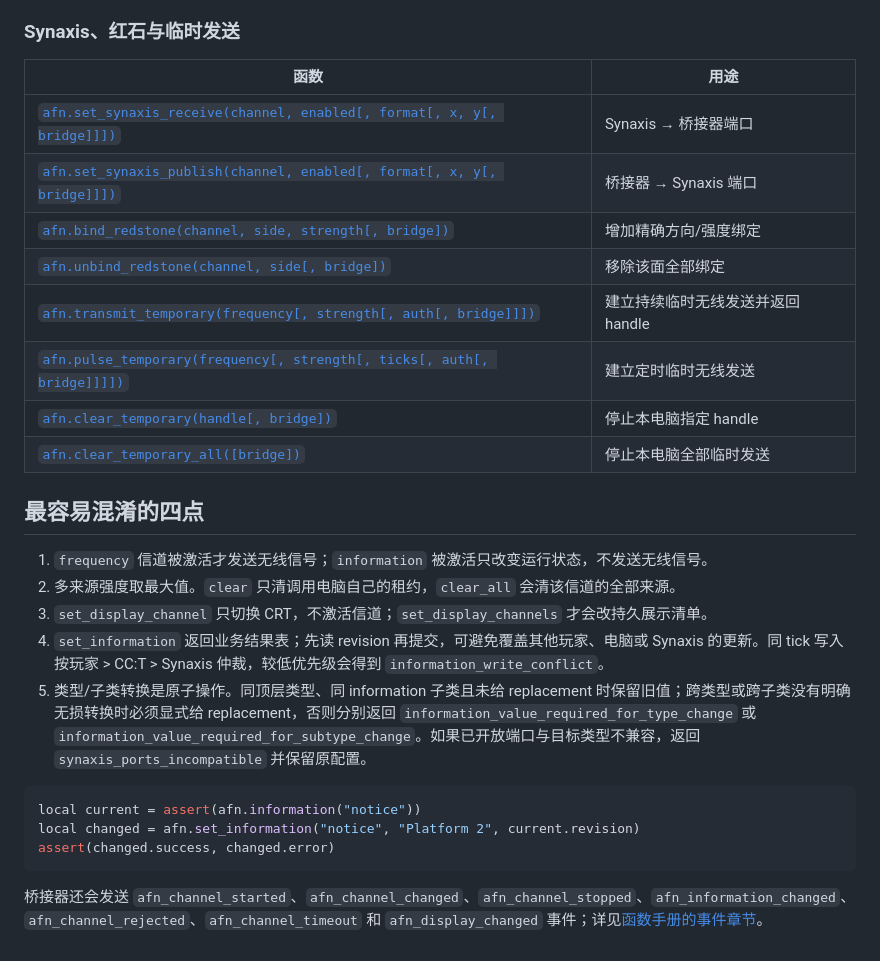
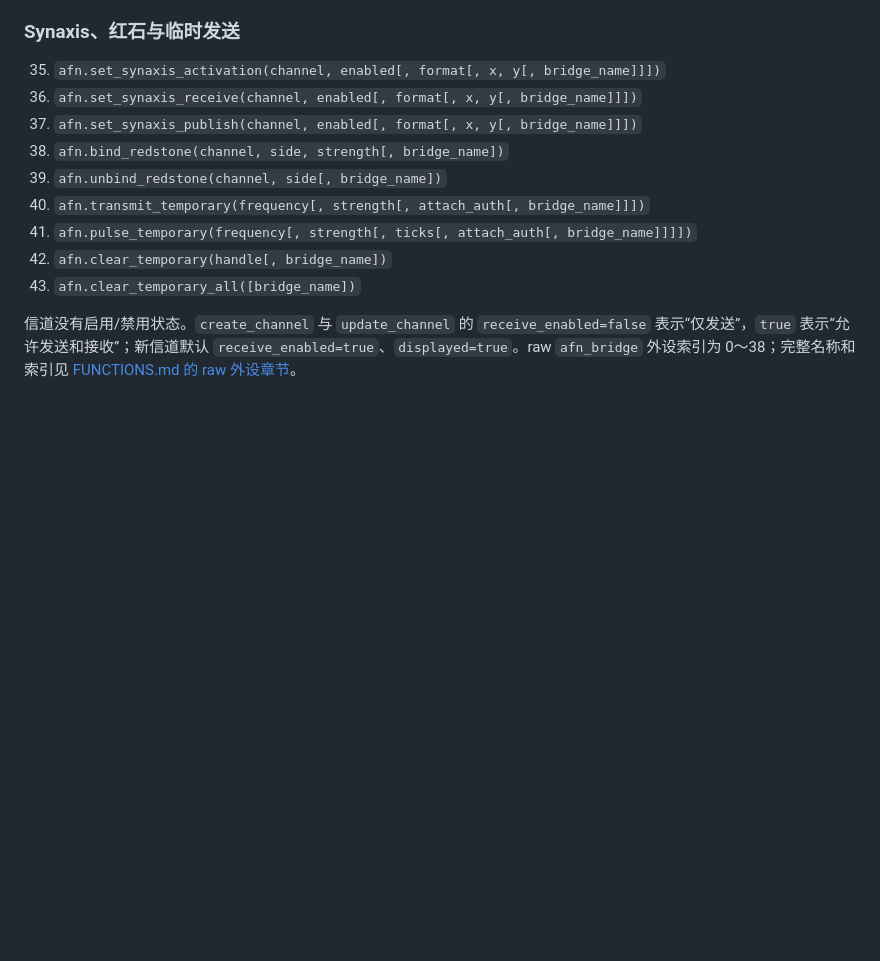
Before and after one commit to zhengkanqin/AFN-WIKI, a Markdown page: README.md, the part around one of its changes. Rendered like a GitHub page; blank space fills up the shorter version.

````diff
--- a/README.md
+++ b/README.md
@@ -73,29 +143,14 @@ CC:Tweaked 与 Synaxis 都是可选依赖：只装 AFN 时桥接器仍保留 GUI
 
 ### Synaxis、红石与临时发送
 
-| 函数 | 用途 |
-| --- | --- |
-| [`afn.set_synaxis_receive(channel, enabled[, format[, x, y[, bridge]]])`](./FUNCTIONS.md#afnset_synaxis_receive) | Synaxis → 桥接器端口 |
-| [`afn.set_synaxis_publish(channel, enabled[, format[, x, y[, bridge]]])`](./FUNCTIONS.md#afnset_synaxis_publish) | 桥接器 → Synaxis 端口 |
-| [`afn.bind_redstone(channel, side, strength[, bridge])`](./FUNCTIONS.md#afnbind_redstone) | 增加精确方向/强度绑定 |
-| [`afn.unbind_redstone(channel, side[, bridge])`](./FUNCTIONS.md#afnunbind_redstone) | 移除该面全部绑定 |
-| [`afn.transmit_temporary(frequency[, strength[, auth[, bridge]]])`](./FUNCTIONS.md#afntransmit_temporary) | 建立持续临时无线发送并返回 handle |
-| [`afn.pulse_temporary(frequency[, strength[, ticks[, auth[, bridge]]]])`](./FUNCTIONS.md#afnpulse_temporary) | 建立定时临时无线发送 |
-| [`afn.clear_temporary(handle[, bridge])`](./FUNCTIONS.md#afnclear_temporary) | 停止本电脑指定 handle |
-| [`afn.clear_temporary_all([bridge])`](./FUNCTIONS.md#afnclear_temporary_all) | 停止本电脑全部临时发送 |
+35. `afn.set_synaxis_activation(channel, enabled[, format[, x, y[, bridge_name]]])`
+36. `afn.set_synaxis_receive(channel, enabled[, format[, x, y[, bridge_name]]])`
+37. `afn.set_synaxis_publish(channel, enabled[, format[, x, y[, bridge_name]]])`
+38. `afn.bind_redstone(channel, side, strength[, bridge_name])`
+39. `afn.unbind_redstone(channel, side[, bridge_name])`
+40. `afn.transmit_temporary(frequency[, strength[, attach_auth[, bridge_name]]])`
+41. `afn.pulse_temporary(frequency[, strength[, ticks[, attach_auth[, bridge_name]]]])`
+42. `afn.clear_temporary(handle[, bridge_name])`
+43. `afn.clear_temporary_all([bridge_name])`
 
-## 最容易混淆的四点
-
-1. `frequency` 信道被激活才发送无线信号；`information` 被激活只改变运行状态，不发送无线信号。
-2. 多来源强度取最大值。`clear` 只清调用电脑自己的租约，`clear_all` 会清该信道的全部来源。
-3. `set_display_channel` 只切换 CRT，不激活信道；`set_display_channels` 才会改持久展示清单。
-4. `set_information` 返回业务结果表；先读 revision 再提交，可避免覆盖其他玩家、电脑或 Synaxis 的更新。同 tick 写入按玩家 > CC:T > Synaxis 仲裁，较低优先级会得到 `information_write_conflict`。
-5. 类型/子类转换是原子操作。同顶层类型、同 information 子类且未给 replacement 时保留旧值；跨类型或跨子类没有明确无损转换时必须显式给 replacement，否则分别返回 `information_value_required_for_type_change` 或 `information_value_required_for_subtype_change`。如果已开放端口与目标类型不兼容，返回 `synaxis_ports_incompatible` 并保留原配置。
-
-```lua
-local current = assert(afn.information("notice"))
-local changed = afn.set_information("notice", "Platform 2", current.revision)
-assert(changed.success, changed.error)
-```
-
-桥接器还会发送 `afn_channel_started`、`afn_channel_changed`、`afn_channel_stopped`、`afn_information_changed`、`afn_channel_rejected`、`afn_channel_timeout` 和 `afn_display_changed` 事件；详见[函数手册的事件章节](./FUNCTIONS.md#事件)。
+信道没有启用/禁用状态。`create_channel` 与 `update_channel` 的 `receive_enabled=false` 表示“仅发送”，`true` 表示“允许发送和接收”；新信道默认 `receive_enabled=true`、`displayed=true`。raw `afn_bridge` 外设索引为 0～38；完整名称和索引见 [FUNCTIONS.md 的 raw 外设章节](FUNCTIONS.md#raw-afn_bridge-外设方法)。
````
Also changed, not shown: other parts of README.md (+120 -50 lines).
